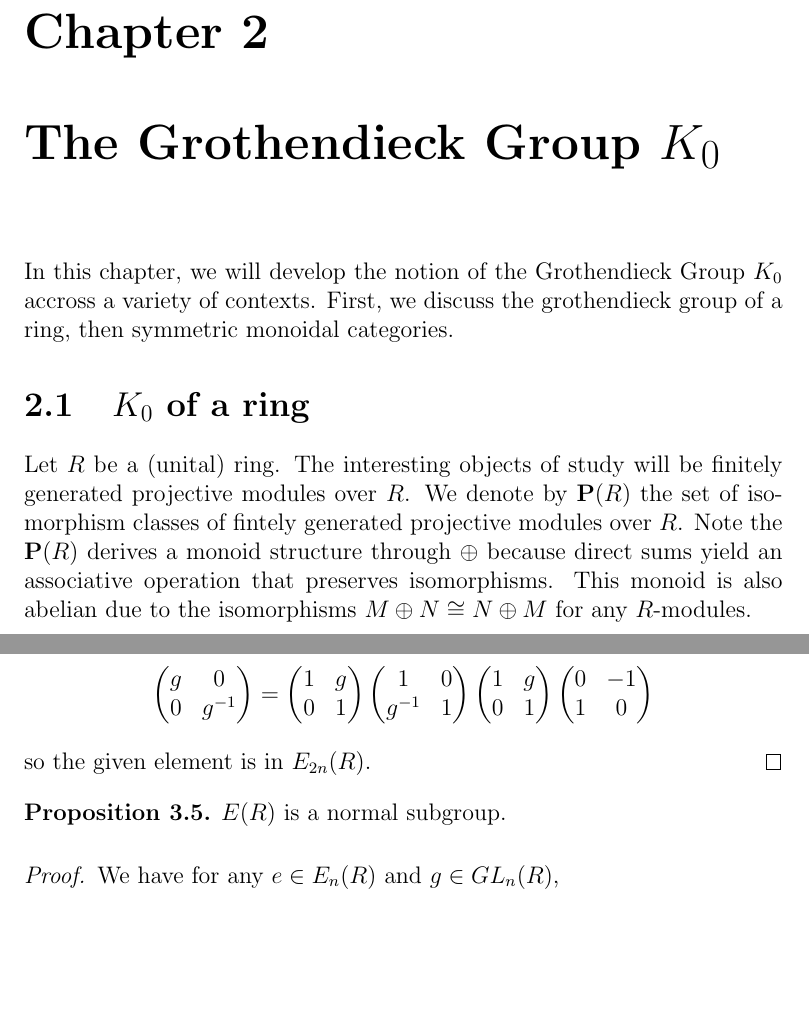
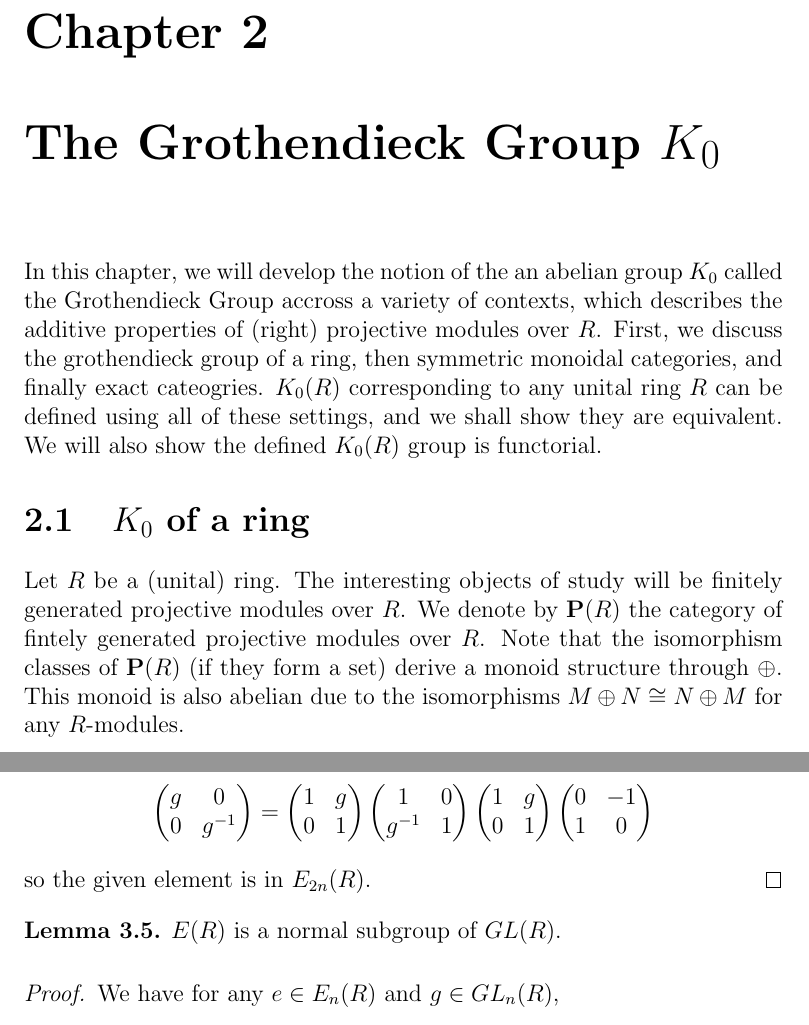
Before and after one commit to NaveenMaurya749/ktheory, a LaTeX book (report/main.tex, which reads report/content/chapter2.tex, report/content/chapter3.tex): two parts of pages 9 and 18 of 47, joined at a grey line, cut so that both start at the same text, the shorter picture padded with empty space. Compiled offline with pdfLaTeX.

Commit message:
Before sleep

```diff
--- a/report/content/chapter2.tex
+++ b/report/content/chapter2.tex
@@ -1,10 +1,14 @@
-In this chapter, we will develop the notion of the Grothendieck Group $K_0$ accross a variety of contexts.
-First, we discuss the grothendieck group of a ring, then symmetric monoidal categories.
+In this chapter, we will develop the notion of the an abelian group $K_0$ called the Grothendieck Group
+accross a variety of contexts, which describes the additive properties of (right) projective modules over $R$.
+First, we discuss the grothendieck group of a ring, then symmetric monoidal categories, and finally exact cateogries.
+$K_0(R)$ corresponding to any unital ring $R$ can be defined using all of these settings,
+and we shall show they are equivalent.
+We will also show the defined $K_0(R)$ group is functorial.
 
 \section{$K_0$ of a ring}
 Let $R$ be a (unital) ring. The interesting objects of study will be finitely generated projective modules over $R$.
-We denote by $\mathbf{P}(R)$ the set of isomorphism classes of fintely generated projective modules over $R$.
-Note the $\mathbf{P}(R)$ derives a monoid structure through $\oplus$ because direct sums yield an associative operation that preserves isomorphisms.
+We denote by $\mathbf{P}(R)$ the category of fintely generated projective modules over $R$.
+Note that the isomorphism classes of $\mathbf{P}(R)$ (if they form a set) derive a monoid structure through $\oplus$.
 This monoid is also abelian due to the isomorphisms $M \oplus N \cong N \oplus M$ for any $R$-modules.
 
 The idea is to consider the group naturally derived by implementing inverses for all elements in this monoid.
--- a/report/content/chapter3.tex
+++ b/report/content/chapter3.tex
@@ -66,9 +66,9 @@ Consequently, we have the factorization
 so the given element is in $E_{2n}(R)$.
 \end{proof}
 
-\begin{proposition}
-$E(R)$ is a normal subgroup.
-\end{proposition}
+\begin{lemma}
+$E(R)$ is a normal subgroup of $GL(R)$.
+\end{lemma}
 \begin{proof}
 We have for any $e \in E_n(R)$ and $g \in GL_n(R)$,
 \[
```
Also changed, not shown: report/content/chapter1.tex (+1 -1 lines), report/main.pdf, report/content/chapter2.tex (13 more changed lines).
